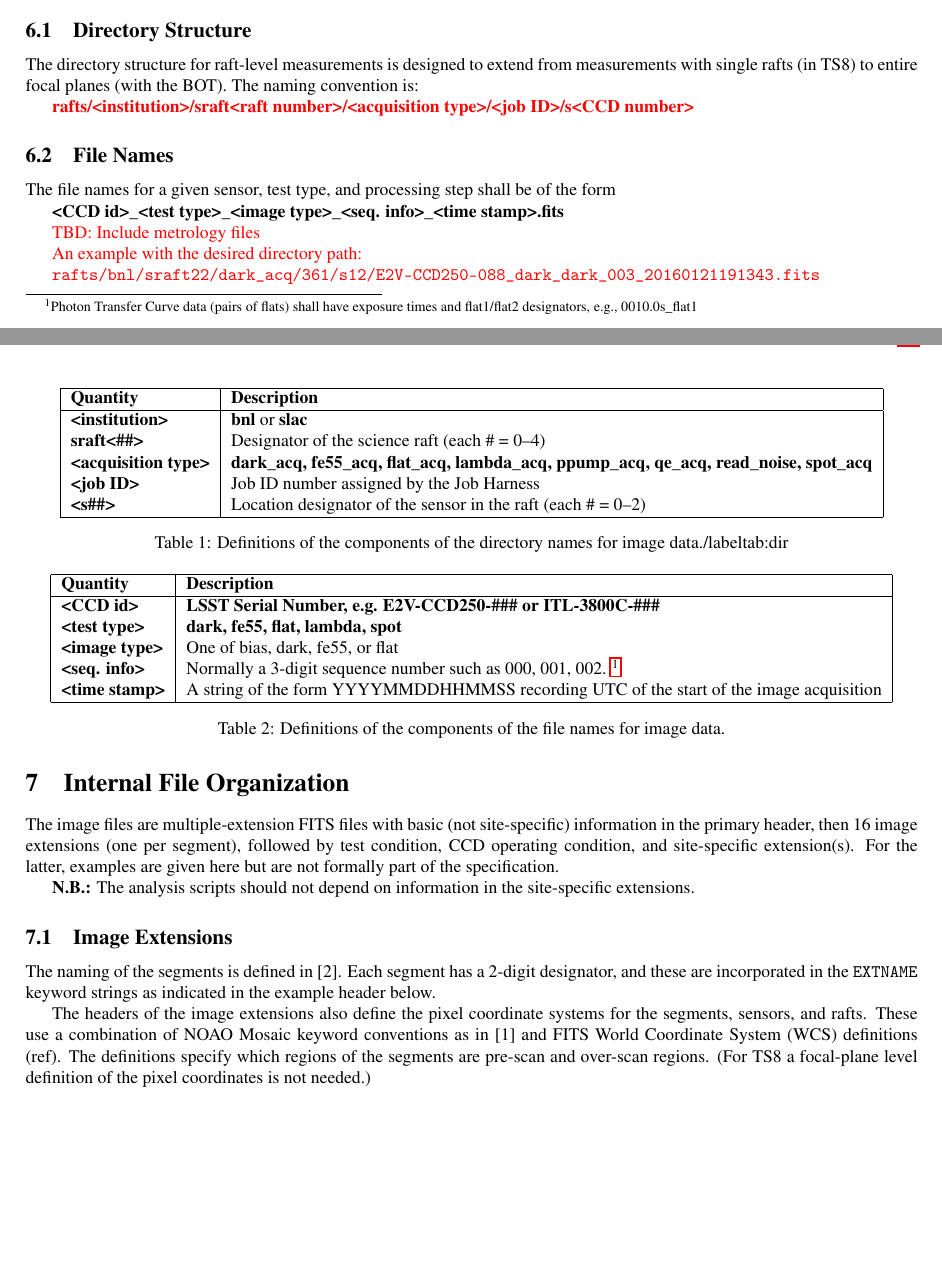
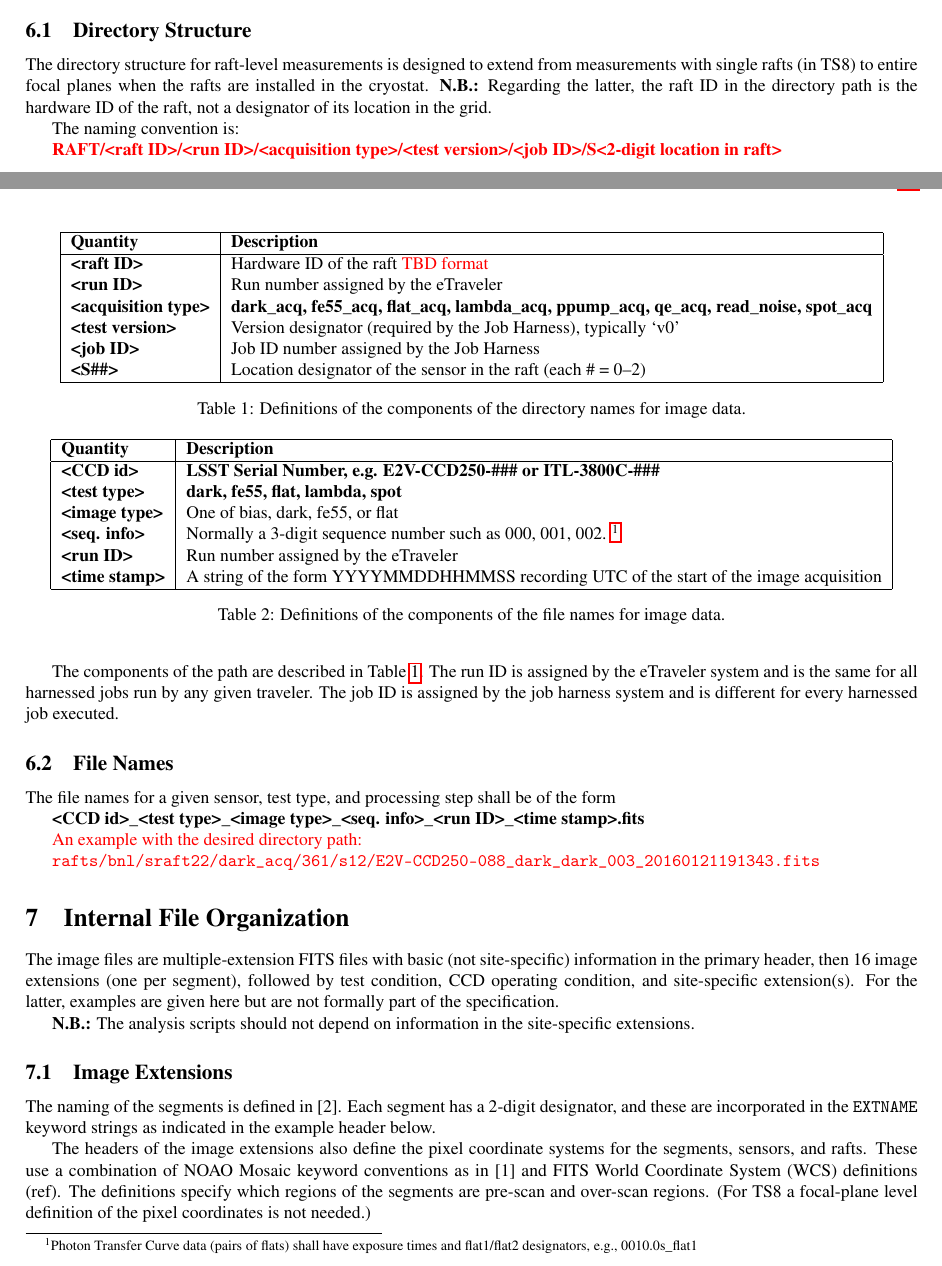
Before and after one commit to lsst-camera-dh/RaftFitsSpec, a LaTeX document (FITS_Raft.tex): two parts of pages 3 and 4 of 21 before the commit and two parts of pages 3 and 4 of 22 after it, joined at a grey line, cut so that both start at the same text, the shorter picture padded with empty space. Compiled offline with pdfLaTeX.

Commit message:
Updated directory path and naming to the LSSTTD-690 convention; added run number to headers

```diff
--- a/FITS_Raft.tex
+++ b/FITS_Raft.tex
@@ -125,11 +127,15 @@ Considerations of human readability, data curation, and automated processing mot
 
 \subsection{Directory Structure}
 
-The directory structure for raft-level measurements is designed to extend from measurements with single rafts (in TS8) to entire focal planes (with the BOT).  The naming convention is:
+The directory structure for raft-level measurements is designed to extend from measurements with single rafts (in TS8) to entire focal planes when the rafts are installed in the cryostat.  {\bf N.B.:} Regarding the latter, the raft ID in the directory path is the hardware ID of the raft, not a designator of its location in the grid.
 
-\red{{\bf rafts/<institution>/sraft<raft number>/<acquisition type>/<job ID>/s<CCD number>} }
+The naming convention is:
 
-%\red{N.B. This organization is not currently possible with the Job Harness system}
+%\red{{\bf rafts/<institution>/sraft<raft number>/<acquisition type>/<job ID>/s<CCD number>} }
+
+\red{{\bf RAFT/<raft ID>/<run ID>/<acquisition type>/<test version>/<job ID>/S<2-digit location in raft>}}
+
+The components of the path are described in Table~\ref{tab:dir}.  The run ID is assigned by the eTraveler system and is the same for all harnessed jobs run by any given traveler.  The job ID is assigned by the job harness system and is different for every harnessed job executed.
 
 %\red{TBD: expand <test type> to list the acquisition and analysis directories actually used?  Possibly limit to just the acquisition directories - this document is not defining specs for the analysis results directory/file naming or formats}
 %\red{Are there other acquisition types to be listed?  The directories with analysis results, and the results files themselves provisionally are not included in this specification.}
@@ -143,14 +149,17 @@ The directory structure for raft-level measurements is designed to extend from m
 {\bf Quantity} & {\bf Description} \\
 \hline
 %{\bf rafts} & A designator to distinguish from {\bf CCDs} for single-sensor data sets \\
-{\bf <institution>} & {\bf bnl} or {\bf slac} \\
-{\bf sraft<\#\#>} & Designator of the science raft (each \# = 0--4) \\
+%{\bf <institution>} & {\bf bnl} or {\bf slac} \\
+%{\bf sraft<\#\#>} & Designator of the science raft (each \# = 0--4) \\
+{\bf <raft ID>} & Hardware ID of the raft \red{TBD format} \\
+{\bf <run ID>} & Run number assigned by the eTraveler \\
 {\bf <acquisition type>} & {\bf dark\_acq, fe55\_acq, flat\_acq, lambda\_acq, ppump\_acq, qe\_acq, read\_noise, spot\_acq} \\
+{\bf <test version>} & Version designator (required by the Job Harness), typically `v0' \\
 {\bf <job ID>} & Job ID number assigned by the Job Harness \\
-{\bf <s\#\#>} & Location designator of the sensor in the raft (each \# = 0--2) \\
+{\bf <S\#\#>} & Location designator of the sensor in the raft (each \# = 0--2) \\
 \hline
 \end{tabular}
-\caption{Definitions of the components of the directory names for image data./label{tab:dir}}
+\caption{Definitions of the components of the directory names for image data.\label{tab:dir}}
 \end{centering}
 \end{table}
 
@@ -164,10 +173,10 @@ The directory structure for raft-level measurements is designed to extend from m
 The file names for a given sensor, test type, and processing step shall be of the form
 
 %<sensor id>_<test type>_<image type>_<seq. info>_<time stamp>.fits
-{\bf <CCD id>\_<test type>\_<image type>\_<seq. info>\_<time stamp>.fits }
+%{\bf <CCD id>\_<test type>\_<image type>\_<seq. info>\_<time stamp>.fits }
+{\bf <CCD id>\_<test type>\_<image type>\_<seq. info>\_<run ID>\_<time stamp>.fits }
 
-
-\red{TBD:  Include metrology files}
+%\red{TBD:  Include metrology files}
 
 \begin{table}
 \begin{centering}
@@ -180,6 +189,7 @@ The file names for a given sensor, test type, and processing step shall be of th
 {\bf <test type>} & {\bf dark, fe55, flat, lambda, spot} \\
 {\bf <image type>} & One of bias, dark, fe55, or flat \\
 {\bf <seq. info>} & Normally a 3-digit sequence number such as 000, 001, 002. \tablefootnote{Photon Transfer Curve data (pairs of flats) shall have exposure times and flat1/flat2 designators, e.g., 0010.0s\_flat1} \\
+{\bf <run ID>} & Run number assigned by the eTraveler \\
 {\bf <time stamp>} & A string of the form YYYYMMDDHHMMSS recording UTC of the start of the image acquisition\\
 \hline
 \end{tabular}
```
Also changed, not shown: primary_header_E2V.txt (+1 -0 lines), primary_header_ITL.txt (+1 -0 lines), FITS_Raft.tex (2 more changed lines).
